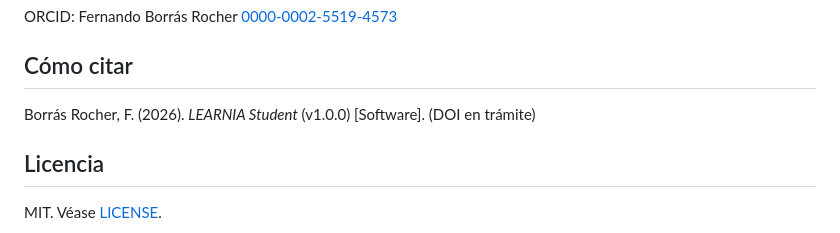
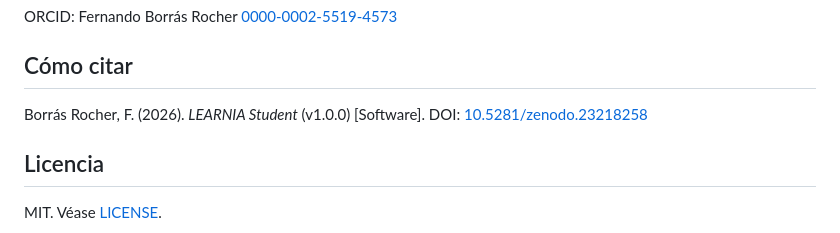
Before and after one commit to fborrasumh/learnia-student, a Markdown page: README.md, the part around one of its changes. Drawn GitHub-style.

Commit message:
README: DOI de Zenodo

```diff
--- a/README.md
+++ b/README.md
@@ -40,7 +42,7 @@ ORCID: Fernando Borrás Rocher [0000-0002-5519-4573](https://orcid.org/0000-0002
 
 ## Cómo citar
 
-Borrás Rocher, F. (2026). *LEARNIA Student* (v1.0.0) [Software]. (DOI en trámite)
+Borrás Rocher, F. (2026). *LEARNIA Student* (v1.0.0) [Software]. DOI: [10.5281/zenodo.23218258](https://doi.org/10.5281/zenodo.23218258)
 
 ## Licencia
 
```
Also changed, not shown: other parts of README.md (+2 -0 lines).
